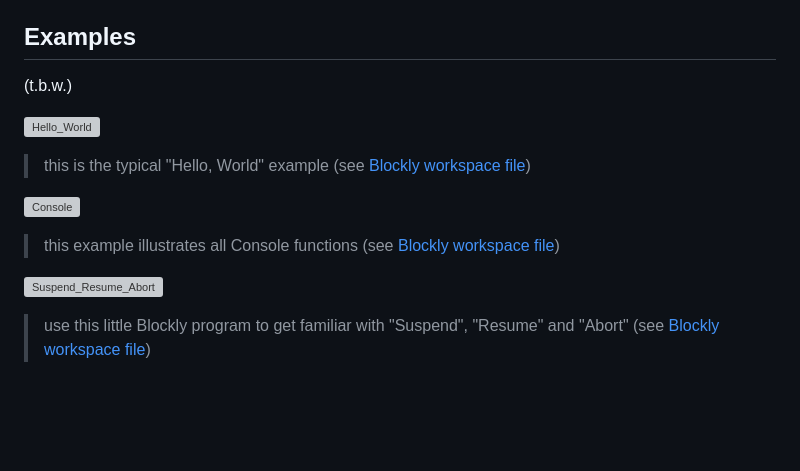
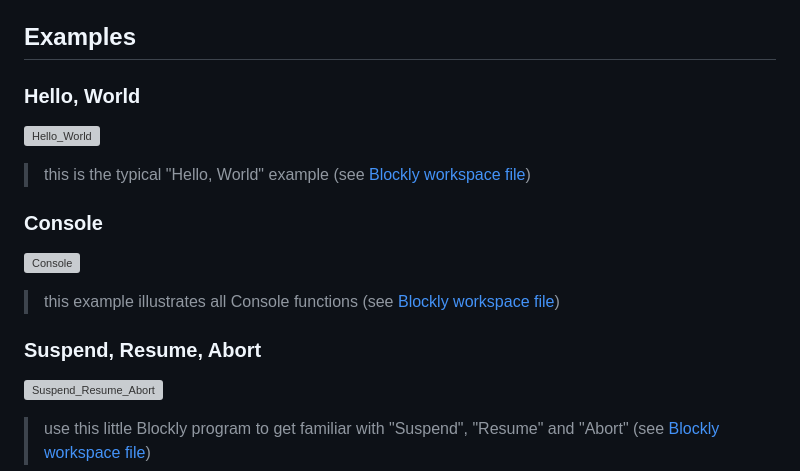
Before and after one commit to rozek/blockly-ai-playground, a Markdown page: README.md, the part around the change. Drawn GitHub-style; blank space fills up the shorter version; grey boxes are pictures that could not be loaded.

```diff
--- a/README.md
+++ b/README.md
@@ -216,15 +216,19 @@ The following blocks do not fit into the categories shown before - may may still
 
 ## Examples ##
 
-(t.b.w.)
+### Hello, World ###
 
 ![Hello_World](./Examples/Hello_World.png)
 
 > this is the typical "Hello, World" example (see [Blockly workspace file](./Examples/Hello_World.json))
 
+### Console ###
+
 ![Console](./Examples/Console.png)
 
 > this example illustrates all Console functions (see [Blockly workspace file](./Examples/Console.json))
+
+### Suspend, Resume, Abort ###
 
 ![Suspend_Resume_Abort](./Examples/Suspend_Resume_Abort.png)
 
```
